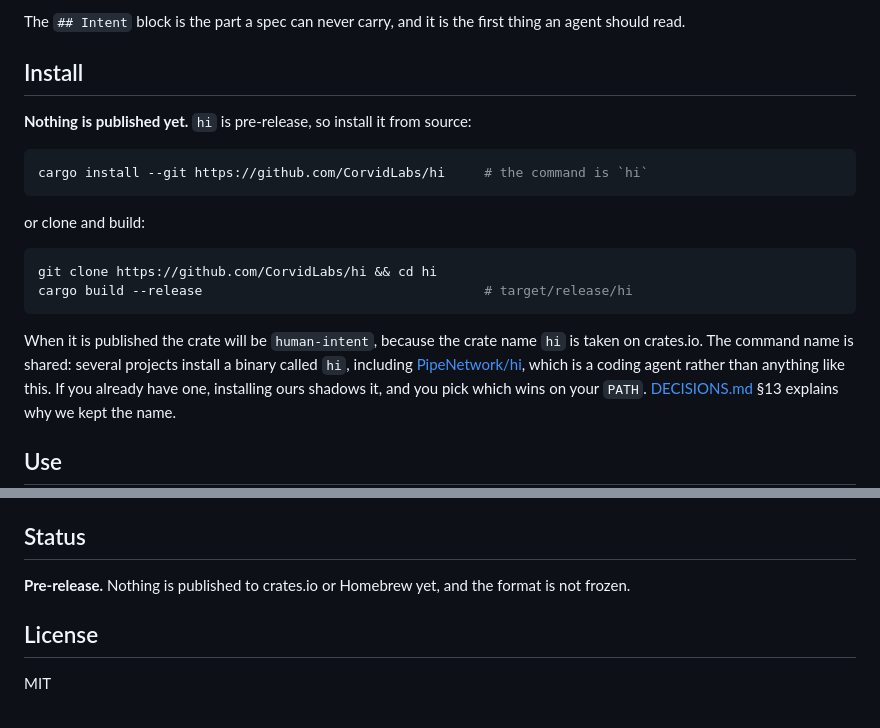
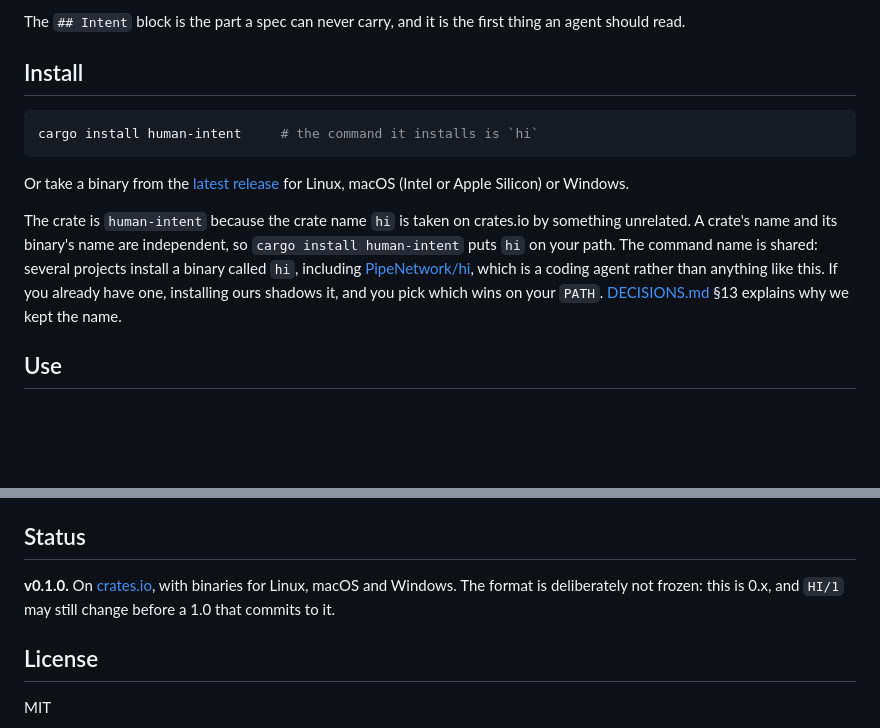
Before and after one commit to CorvidLabs/hi, a Markdown page: README.md, 2 parts joined by grey strips. Rendered like a GitHub page; blank space fills up the shorter version.

Commit message:
Update: install from crates.io now that v0.1.0 is published
The README told people to install from git because nothing was published.
human-intent v0.1.0 is on crates.io now, so it says so, and the CHANGELOG's
Unreleased section becomes 0.1.0.

````diff
--- a/README.md
+++ b/README.md
@@ -69,21 +69,16 @@ should read.
 
 ## Install
 
-**Nothing is published yet.** `hi` is pre-release, so install it from source:
-
 ```bash
-cargo install --git https://github.com/CorvidLabs/hi     # the command is `hi`
+cargo install human-intent     # the command it installs is `hi`
 ```
 
-or clone and build:
+Or take a binary from the [latest release](https://github.com/CorvidLabs/hi/releases) for Linux,
+macOS (Intel or Apple Silicon) or Windows.
 
-```bash
-git clone https://github.com/CorvidLabs/hi && cd hi
-cargo build --release                                    # target/release/hi
-```
-
-When it is published the crate will be `human-intent`, because the crate name `hi` is taken on
-crates.io. The command name is shared: several projects install a binary called `hi`, including
+The crate is `human-intent` because the crate name `hi` is taken on crates.io by something
+unrelated. A crate's name and its binary's name are independent, so `cargo install human-intent`
+puts `hi` on your path. The command name is shared: several projects install a binary called `hi`, including
 [PipeNetwork/hi](https://github.com/PipeNetwork/hi), which is a coding agent rather than anything
 like this. If you already have one, installing ours shadows it, and you pick which wins on your
 `PATH`. [DECISIONS.md](DECISIONS.md) §13 explains why we kept the name.
@@ -157,7 +152,9 @@ files are the honest version of why this exists.
 
 ## Status
 
-**Pre-release.** Nothing is published to crates.io or Homebrew yet, and the format is not frozen.
+**v0.1.0.** On [crates.io](https://crates.io/crates/human-intent), with binaries for Linux, macOS
+and Windows. The format is deliberately not frozen: this is 0.x, and `HI/1` may still change before
+a 1.0 that commits to it.
 
 ## License
 
````
Also changed, not shown: CHANGELOG.md (+5 -3 lines).
